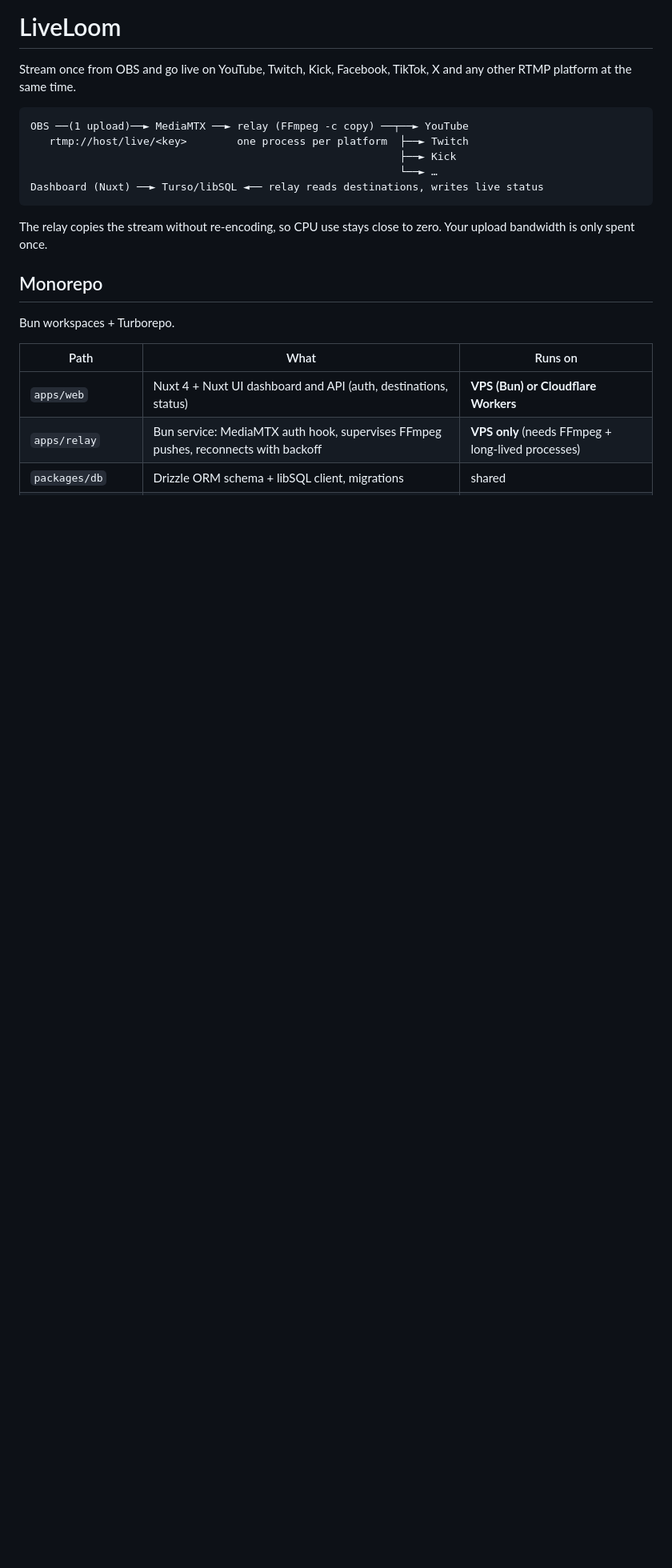
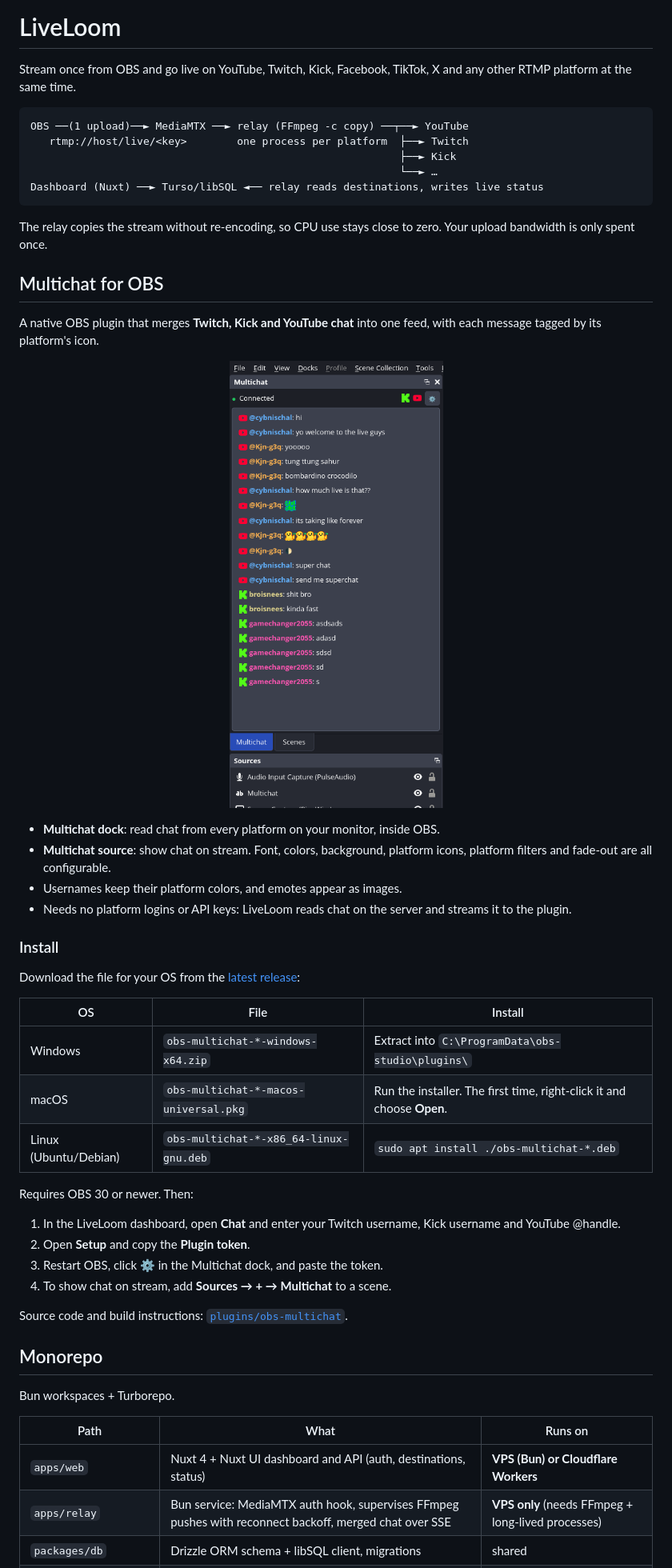
Before and after one commit to panelab/liveloom, a Markdown page: README.md, the part around one of its changes. Shown at 80% size. GitHub-like rendering; pictures changed too: docs/images/obs-multichat.png (added); blank space fills up the shorter version.

Commit message:
README: add Multichat for OBS section with screenshot and install steps

```diff
--- a/README.md
+++ b/README.md
@@ -14,6 +14,38 @@ Dashboard (Nuxt) ──► Turso/libSQL ◄── relay reads destinations, writ
 
 The relay copies the stream without re-encoding, so CPU use stays close to zero. Your upload bandwidth is only spent once.
 
+## Multichat for OBS
+
+A native OBS plugin that merges **Twitch, Kick and YouTube chat** into one feed, with each message tagged by its platform's icon.
+
+<p align="center">
+  <img src="docs/images/obs-multichat.png" width="380" alt="The Multichat dock in OBS showing YouTube and Kick messages merged into one feed, with the Multichat source in the Sources list">
+</p>
+
+- **Multichat dock**: read chat from every platform on your monitor, inside OBS.
+- **Multichat source**: show chat on stream. Font, colors, background, platform icons, platform filters and fade-out are all configurable.
+- Usernames keep their platform colors, and emotes appear as images.
+- Needs no platform logins or API keys: LiveLoom reads chat on the server and streams it to the plugin.
+
+### Install
+
+Download the file for your OS from the [latest release](https://github.com/panelab/liveloom/releases):
+
+| OS | File | Install |
+|---|---|---|
+| Windows | `obs-multichat-*-windows-x64.zip` | Extract into `C:\ProgramData\obs-studio\plugins\` |
+| macOS | `obs-multichat-*-macos-universal.pkg` | Run the installer. The first time, right-click it and choose **Open**. |
+| Linux (Ubuntu/Debian) | `obs-multichat-*-x86_64-linux-gnu.deb` | `sudo apt install ./obs-multichat-*.deb` |
+
+Requires OBS 30 or newer. Then:
+
+1. In the LiveLoom dashboard, open **Chat** and enter your Twitch username, Kick username and YouTube @handle.
+2. Open **Setup** and copy the **Plugin token**.
+3. Restart OBS, click **⚙** in the Multichat dock, and paste the token.
+4. To show chat on stream, add **Sources → + → Multichat** to a scene.
+
+Source code and build instructions: [`plugins/obs-multichat`](plugins/obs-multichat).
+
 ## Monorepo
 
 Bun workspaces + Turborepo.
@@ -21,6 +53,6 @@ Bun workspaces + Turborepo.
 | Path | What | Runs on |
 |---|---|---|
 | `apps/web` | Nuxt 4 + Nuxt UI dashboard and API (auth, destinations, status) | **VPS (Bun) or Cloudflare Workers** |
-| `apps/relay` | Bun service: MediaMTX auth hook, supervises FFmpeg pushes, reconnects with backoff | **VPS only** (needs FFmpeg + long-lived processes) |
+| `apps/relay` | Bun service: MediaMTX auth hook, supervises FFmpeg pushes with reconnect backoff, merged chat over SSE | **VPS only** (needs FFmpeg + long-lived processes) |
 | `packages/db` | Drizzle ORM schema + libSQL client, migrations | shared |
 | `packages/shared` | Platform presets, AES-GCM key encryption (Web Crypto) | shared |
```
Also changed, not shown: other parts of README.md (+4 -2 lines), plugins/obs-multichat/README.md (+4 -0 lines).
